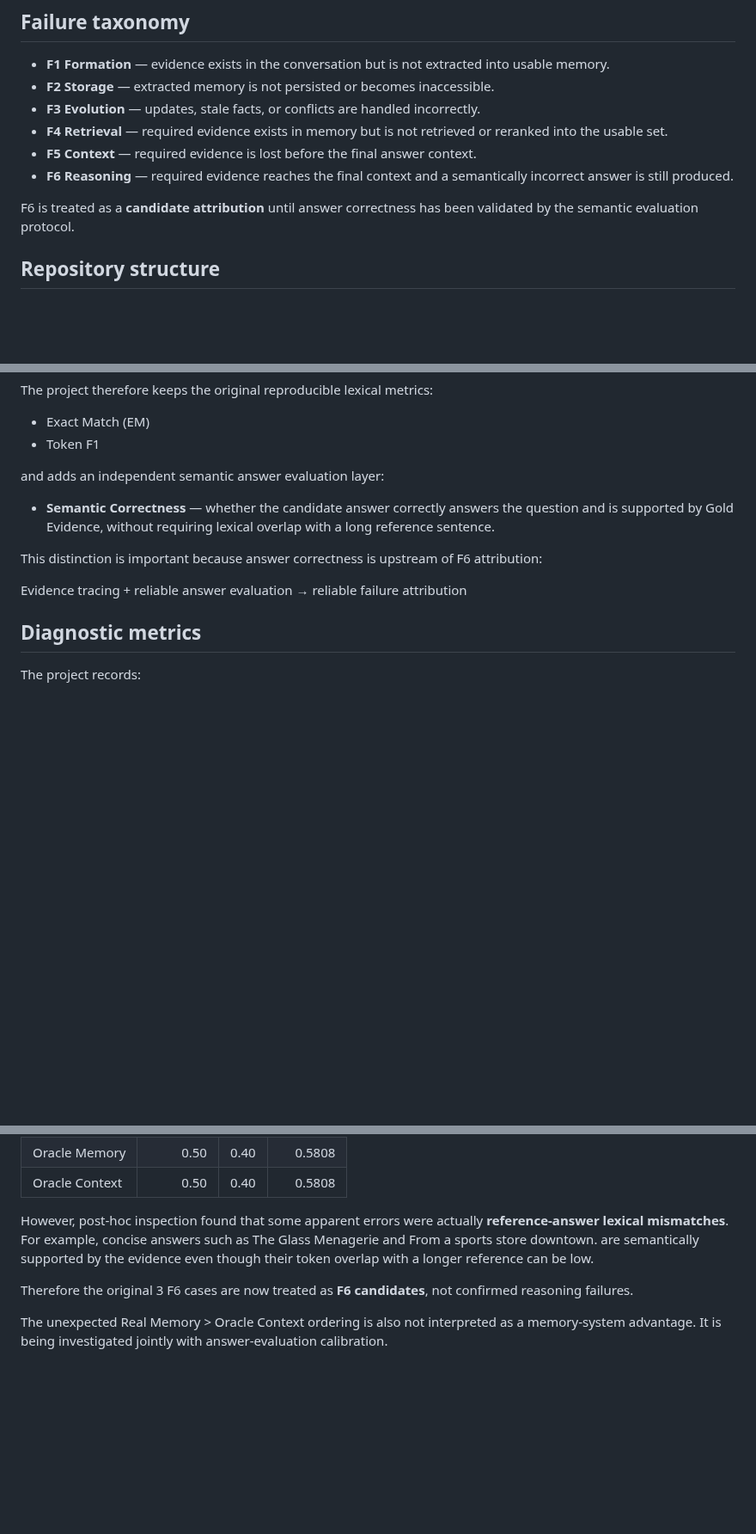
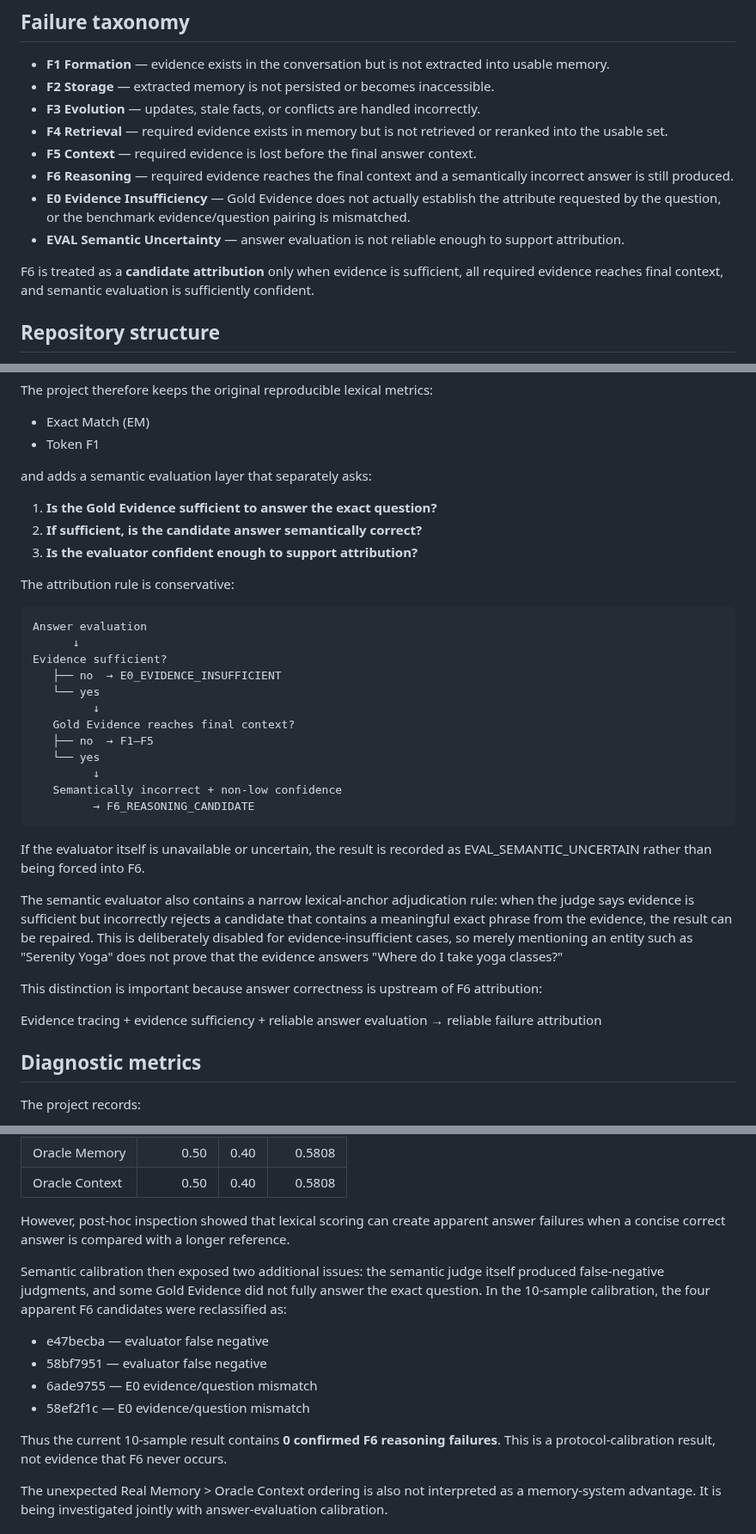
Before and after one commit to njuer-bin/memory-failure-attribution, a Markdown page: README.md, 3 parts joined by grey strips. Shown at 86% size. Drawn GitHub-style; blank space fills up the shorter version.

Commit message:
Refine failure attribution with evidence sufficiency and evaluator calibration

```diff
--- a/README.md
+++ b/README.md
@@ -25,8 +25,10 @@ Conversation → Formation → Storage → Evolution → Retrieval → Reranking
 - **F4 Retrieval** — required evidence exists in memory but is not retrieved or reranked into the usable set.
 - **F5 Context** — required evidence is lost before the final answer context.
 - **F6 Reasoning** — required evidence reaches the final context and a semantically incorrect answer is still produced.
+- **E0 Evidence Insufficiency** — Gold Evidence does not actually establish the attribute requested by the question, or the benchmark evidence/question pairing is mismatched.
+- **EVAL Semantic Uncertainty** — answer evaluation is not reliable enough to support attribution.
 
-F6 is treated as a **candidate attribution** until answer correctness has been validated by the semantic evaluation protocol.
+F6 is treated as a **candidate attribution** only when evidence is sufficient, all required evidence reaches final context, and semantic evaluation is sufficiently confident.
 
 ## Repository structure
 
@@ -68,13 +70,40 @@ The project therefore keeps the original reproducible lexical metrics:
 - Exact Match (EM)
 - Token F1
 
-and adds an independent semantic answer evaluation layer:
+and adds a semantic evaluation layer that separately asks:
 
-- **Semantic Correctness** — whether the candidate answer correctly answers the question and is supported by Gold Evidence, without requiring lexical overlap with a long reference sentence.
+1. **Is the Gold Evidence sufficient to answer the exact question?**
+2. **If sufficient, is the candidate answer semantically correct?**
+3. **Is the evaluator confident enough to support attribution?**
+
+The attribution rule is conservative:
+
+    Answer evaluation
+          ↓
+    Evidence sufficient?
+       ├── no  → E0_EVIDENCE_INSUFFICIENT
+       └── yes
+             ↓
+       Gold Evidence reaches final context?
+       ├── no  → F1–F5
+       └── yes
+             ↓
+       Semantically incorrect + non-low confidence
+             → F6_REASONING_CANDIDATE
+
+If the evaluator itself is unavailable or uncertain, the result is recorded as
+EVAL_SEMANTIC_UNCERTAIN rather than being forced into F6.
+
+The semantic evaluator also contains a narrow lexical-anchor adjudication rule:
+when the judge says evidence is sufficient but incorrectly rejects a candidate that
+contains a meaningful exact phrase from the evidence, the result can be repaired.
+This is deliberately disabled for evidence-insufficient cases, so merely mentioning
+an entity such as "Serenity Yoga" does not prove that the evidence answers "Where do
+I take yoga classes?"
 
 This distinction is important because answer correctness is upstream of F6 attribution:
 
-Evidence tracing + reliable answer evaluation → reliable failure attribution
+Evidence tracing + evidence sufficiency + reliable answer evaluation → reliable failure attribution
 
 ## Diagnostic metrics
 
@@ -110,9 +139,16 @@ The initial lexical scoring produced:
 | Oracle Memory | 0.50 | 0.40 | 0.5808 |
 | Oracle Context | 0.50 | 0.40 | 0.5808 |
 
-However, post-hoc inspection found that some apparent errors were actually **reference-answer lexical mismatches**. For example, concise answers such as The Glass Menagerie and From a sports store downtown. are semantically supported by the evidence even though their token overlap with a longer reference can be low.
+However, post-hoc inspection showed that lexical scoring can create apparent answer failures when a concise correct answer is compared with a longer reference.
 
-Therefore the original 3 F6 cases are now treated as **F6 candidates**, not confirmed reasoning failures.
+Semantic calibration then exposed two additional issues: the semantic judge itself produced false-negative judgments, and some Gold Evidence did not fully answer the exact question. In the 10-sample calibration, the four apparent F6 candidates were reclassified as:
+
+- e47becba — evaluator false negative
+- 58bf7951 — evaluator false negative
+- 6ade9755 — E0 evidence/question mismatch
+- 58ef2f1c — E0 evidence/question mismatch
+
+Thus the current 10-sample result contains **0 confirmed F6 reasoning failures**. This is a protocol-calibration result, not evidence that F6 never occurs.
 
 The unexpected Real Memory > Oracle Context ordering is also not interpreted as a memory-system advantage. It is being investigated jointly with answer-evaluation calibration.
 
```
Also changed, not shown: other parts of README.md (+2 -2 lines).
